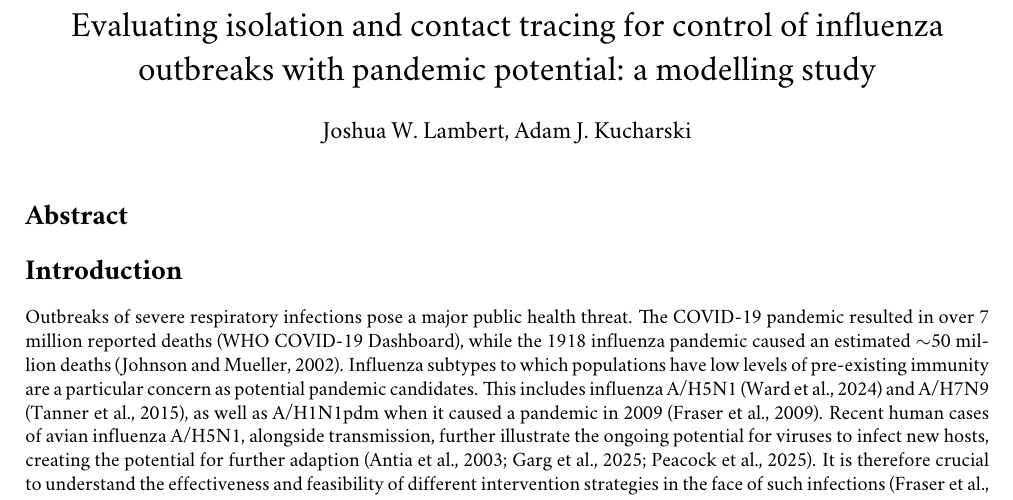
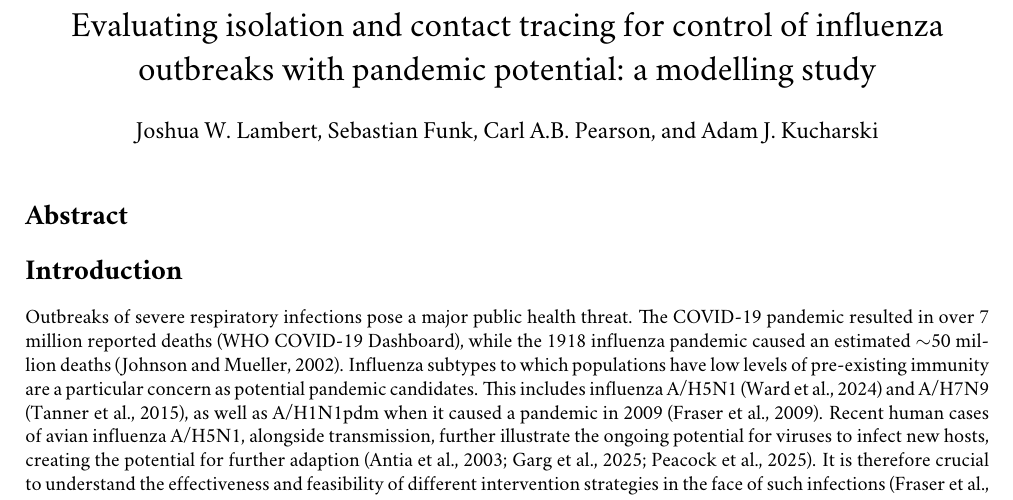
Before and after one commit to joshwlambert/FluTracer, a LaTeX document (inst/paper/main.tex): part of page 1 of 24, cut so that both start at the same text. Compiled offline with pdfLaTeX.

Commit message:
add coauthors

```diff
--- a/inst/paper/main.tex
+++ b/inst/paper/main.tex
@@ -15,7 +15,7 @@
 \usepackage{tikz}
 
 \title{Evaluating isolation and contact tracing for control of influenza outbreaks with pandemic potential: a modelling study}
-\author{Joshua W. Lambert, Adam J. Kucharski}
+\author{Joshua W. Lambert, Sebastian Funk, Carl A.B. Pearson, and Adam J. Kucharski}
 \date{}
 
 \begin{document}
```
